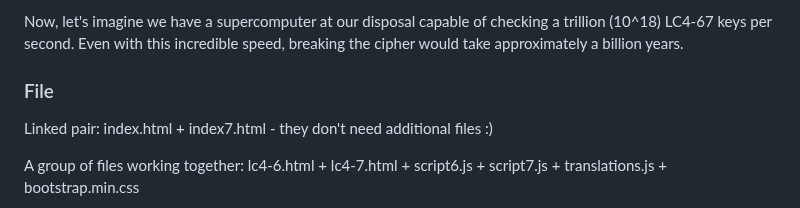
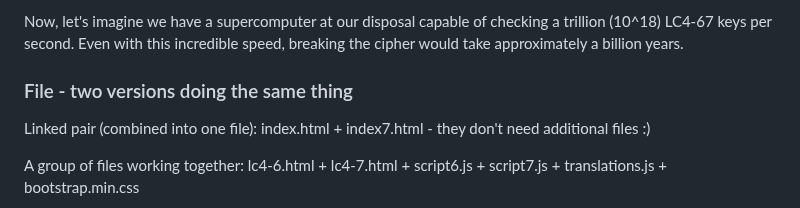
Before and after one commit to AGPLCZ/LC4-67, a Markdown page: README.md, the part around the change. Rendered like a GitHub page.

```diff
--- a/README.md
+++ b/README.md
@@ -13,8 +13,8 @@ A symmetric cipher with a key length of 138 bits offers immense resistance again
 
 Now, let's imagine we have a supercomputer at our disposal capable of checking a trillion (10^18) LC4-67 keys per second. Even with this incredible speed, breaking the cipher would take approximately a billion years.
 
-### File
-Linked pair: index.html + index7.html - they don't need additional files :)
+### File - two versions doing the same thing
+Linked pair (combined into one file): index.html + index7.html - they don't need additional files :)
 
 A group of files working together: lc4-6.html + lc4-7.html + script6.js + script7.js + translations.js + bootstrap.min.css
 
```
